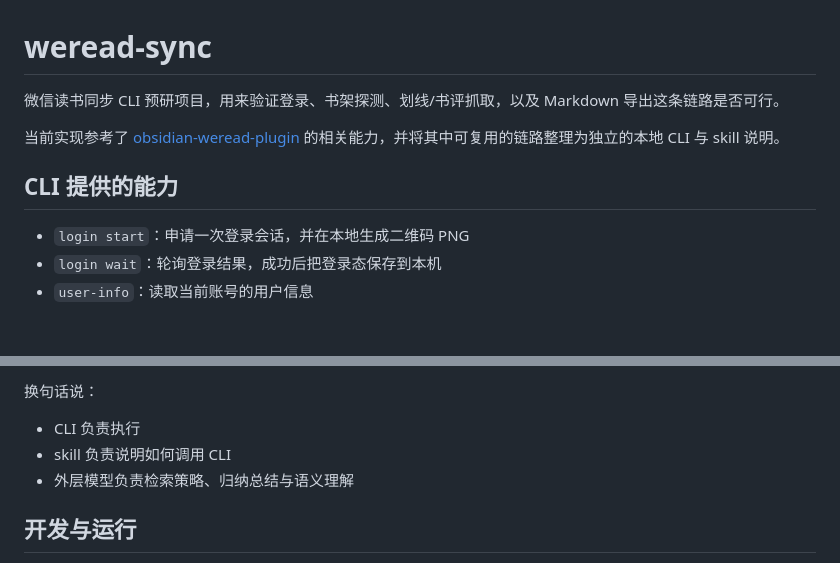
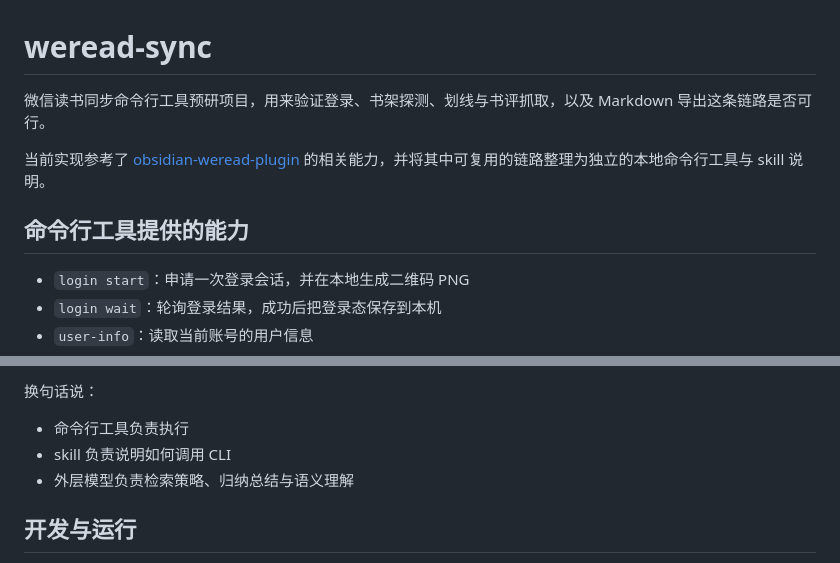
Before and after one commit to fjwang1/weread-sync, a Markdown page: README.md, 2 parts joined by grey strips. Drawn GitHub-style; blank space fills up the shorter version.

```diff
--- a/README.md
+++ b/README.md
@@ -1,10 +1,10 @@
 # weread-sync
 
-微信读书同步 CLI 预研项目，用来验证登录、书架探测、划线/书评抓取，以及 Markdown 导出这条链路是否可行。
+微信读书同步命令行工具预研项目，用来验证登录、书架探测、划线与书评抓取，以及 Markdown 导出这条链路是否可行。
 
-当前实现参考了 [obsidian-weread-plugin](https://github.com/zhaohongxuan/obsidian-weread-plugin) 的相关能力，并将其中可复用的链路整理为独立的本地 CLI 与 skill 说明。
+当前实现参考了 [obsidian-weread-plugin](https://github.com/zhaohongxuan/obsidian-weread-plugin) 的相关能力，并将其中可复用的链路整理为独立的本地命令行工具与 skill 说明。
 
-## CLI 提供的能力
+## 命令行工具提供的能力
 
 - `login start`：申请一次登录会话，并在本地生成二维码 PNG
 - `login wait`：轮询登录结果，成功后把登录态保存到本机
@@ -30,7 +30,7 @@
 
 换句话说：
 
-- CLI 负责执行
+- 命令行工具负责执行
 - skill 负责说明如何调用 CLI
 - 外层模型负责检索策略、归纳总结与语义理解
 
```
Also changed, not shown: skills/weread-sync/SKILL.md (+82 -82 lines).
